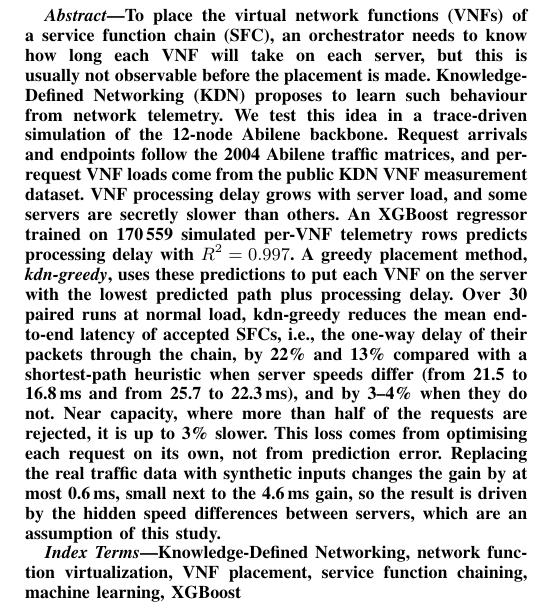
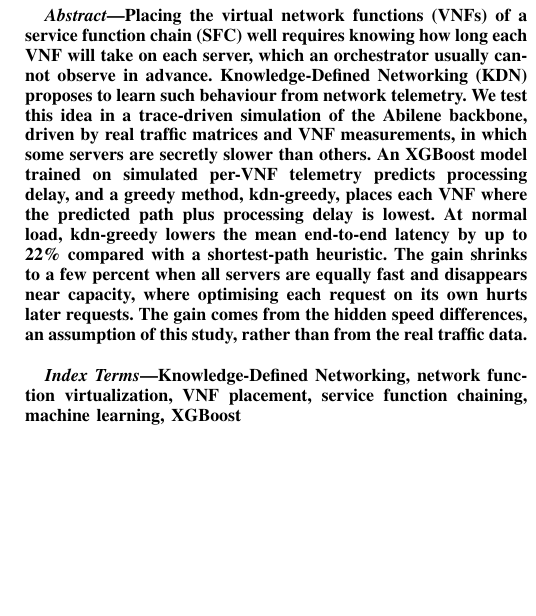
Before and after one commit to kalembasi/traffic-aware-vnf-placement-KDN, a LaTeX paper (manuscript/main.tex): part of one column of page 1 of 6, cut so that both start at the same text, the shorter picture padded with empty space. Compiled offline with pdfLaTeX; a missing font is replaced by an installed copy or a similar font; a LaTeX package or settings file that is missing is left out.

Commit message:
Paper: shorter abstract, correct author name and email
The abstract keeps one number (up to 22%) and moves the rest to the results.
Author block: Malik Kalembaşı, kalembasi18@itu.edu.tr.

Co-Authored-By: Claude Opus 5.5 <noreply@anthropic.com>

```diff
--- a/manuscript/main.tex
+++ b/manuscript/main.tex
@@ -25,21 +25,16 @@ kalembasi@itu.edu.tr}}
 
 % ---------------------------------------------------------------------------------------------------------------
 \begin{abstract}
-To place the virtual network functions (VNFs) of a service function chain (SFC), an orchestrator needs to know how
-long each VNF will take on each server, but this is usually not observable before the placement is made.
-Knowledge-Defined Networking (KDN) proposes to learn such behaviour from network telemetry. We test this idea in a
-trace-driven simulation of the 12-node Abilene backbone. Request arrivals and endpoints follow the 2004 Abilene
-traffic matrices, and per-request VNF loads come from the public KDN VNF measurement dataset. VNF processing delay
-grows with server load, and some servers are secretly slower than others. An XGBoost regressor trained on 170\,559
-simulated per-VNF telemetry rows predicts processing delay with $R^2 = 0.997$. A greedy placement method,
-\emph{kdn-greedy}, uses these predictions to put each VNF on the server with the lowest predicted path plus
-processing delay. Over 30 paired runs at normal load, kdn-greedy reduces the mean end-to-end latency of accepted SFCs, i.e., the
-one-way delay of their packets through the chain, by 22\% and 13\% compared with a shortest-path heuristic when
-server speeds differ (from 21.5 to 16.8\,ms and from 25.7 to 22.3\,ms), and by 3--4\% when they do not. Near
-capacity, where more than half of the requests are rejected, it is up to 3\% slower. This loss comes from optimising
-each request on its own, not from prediction error. Replacing the real traffic data with synthetic inputs changes
-the gain by at most 0.6\,ms, small next to the 4.6\,ms gain, so the result is driven by the hidden speed
-differences between servers, which are an assumption of this study.
+Placing the virtual network functions (VNFs) of a service function chain (SFC) well requires knowing how long each
+VNF will take on each server, which an orchestrator usually cannot observe in advance. Knowledge-Defined Networking
+(KDN) proposes to learn such behaviour from network telemetry. We test this idea in a trace-driven simulation of the
+Abilene backbone, driven by real traffic matrices and VNF measurements, in which some servers are secretly slower
+than others. An XGBoost model trained on simulated per-VNF telemetry predicts processing delay, and a greedy method,
+kdn-greedy, places each VNF where the predicted path plus processing delay is lowest. At normal load, kdn-greedy
+lowers the mean end-to-end latency by up to 22\% compared with a shortest-path heuristic. The gain shrinks to a few
+percent when all servers are equally fast and disappears near capacity, where optimising each request on its own
+hurts later requests. The gain comes from the hidden speed differences, an assumption of this study, rather than
+from the real traffic data.
 \end{abstract}
 
 \begin{IEEEkeywords}
```
Also changed, not shown: manuscript/main.pdf, manuscript/main.tex (4 more changed lines).
